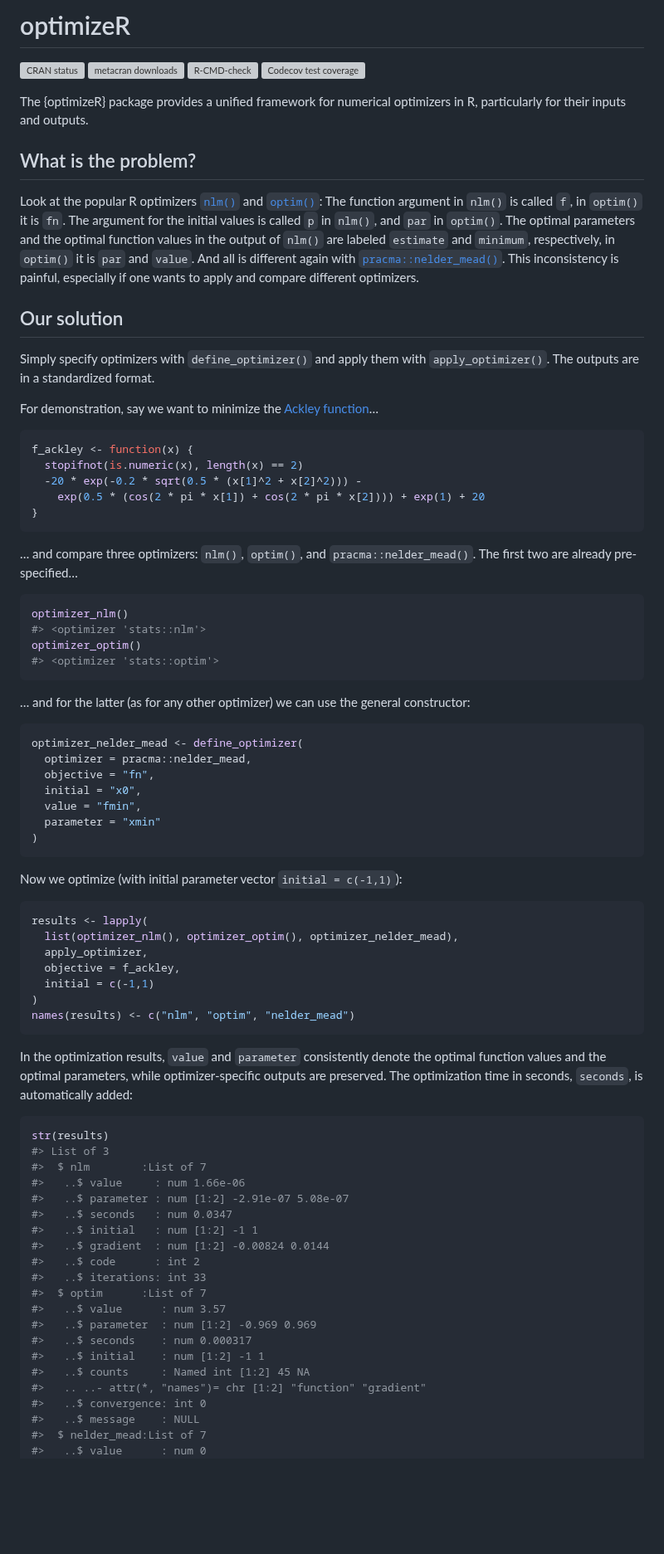
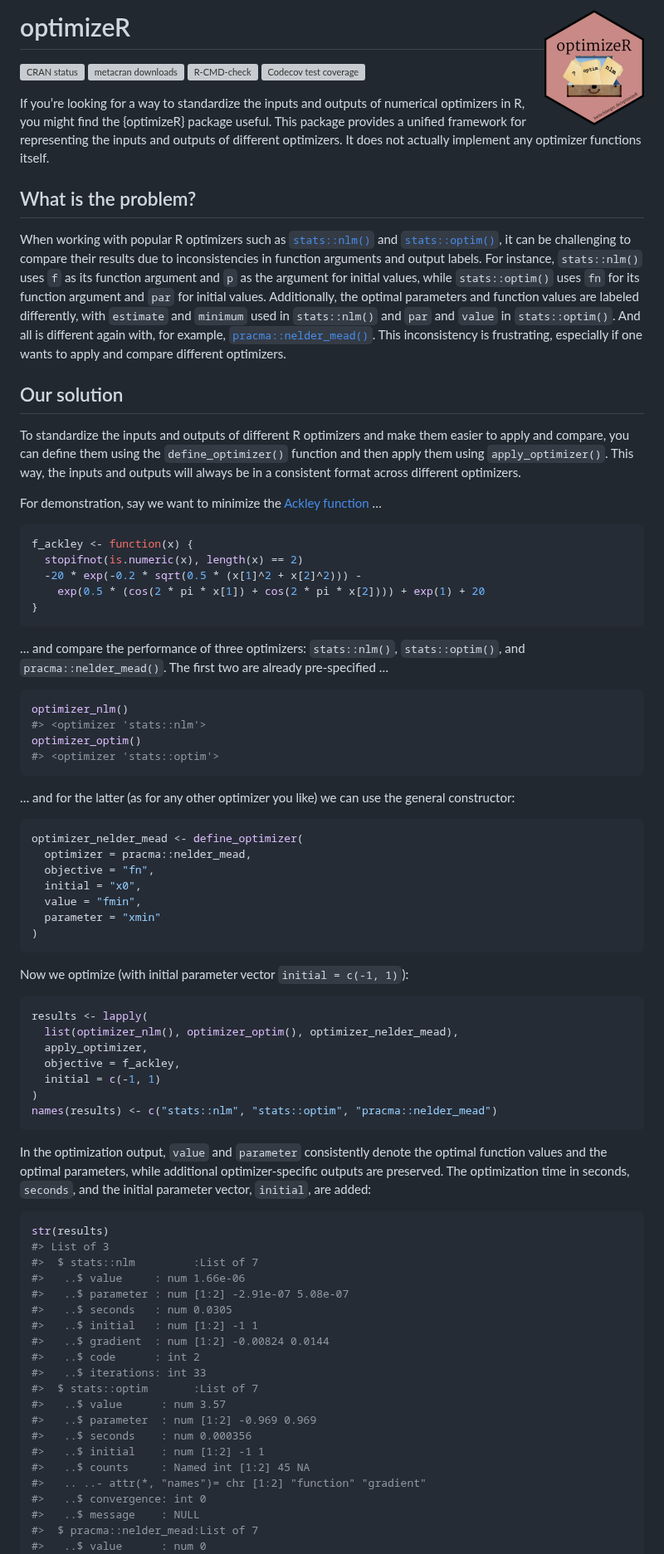
Before and after one commit to cran/optimizeR, a Markdown page: README.md, the part around one of its changes. Shown at 83% size. GitHub-like rendering; pictures changed too: man/figures/logo.png (added); blank space fills up the shorter version; grey boxes are pictures that could not be loaded.

Commit message:
version 0.3.2

````diff
--- a/README.md
+++ b/README.md
@@ -1,7 +1,7 @@
 
 <!-- README.md is generated from README.Rmd. Please edit that file -->
 
-# optimizeR
+# optimizeR <img src="man/figures/logo.png" align="right" height="139" />
 
 <!-- badges: start -->
 
@@ -14,32 +14,40 @@ downloads](https://cranlogs.r-pkg.org/badges/last-month/optimizeR)](https://cran
 coverage](https://codecov.io/gh/loelschlaeger/optimizeR/branch/master/graph/badge.svg)](https://app.codecov.io/gh/loelschlaeger/optimizeR?branch=master)
 <!-- badges: end -->
 
-The {optimizeR} package provides a unified framework for numerical
-optimizers in R, particularly for their inputs and outputs.
+If you’re looking for a way to standardize the inputs and outputs of
+numerical optimizers in R, you might find the {optimizeR} package
+useful. This package provides a unified framework for representing the
+inputs and outputs of different optimizers. It does not actually
+implement any optimizer functions itself.
 
 ## What is the problem?
 
-Look at the popular R optimizers
-[`nlm()`](https://stat.ethz.ch/R-manual/R-devel/library/stats/html/nlm.html)
+When working with popular R optimizers such as
+[`stats::nlm()`](https://stat.ethz.ch/R-manual/R-devel/library/stats/html/nlm.html)
 and
-[`optim()`](https://stat.ethz.ch/R-manual/R-devel/library/stats/html/optim.html):
-The function argument in `nlm()` is called `f`, in `optim()` it is `fn`.
-The argument for the initial values is called `p` in `nlm()`, and `par`
-in `optim()`. The optimal parameters and the optimal function values in
-the output of `nlm()` are labeled `estimate` and `minimum`,
-respectively, in `optim()` it is `par` and `value`. And all is different
-again with
+[`stats::optim()`](https://stat.ethz.ch/R-manual/R-devel/library/stats/html/optim.html),
+it can be challenging to compare their results due to inconsistencies in
+function arguments and output labels. For instance, `stats::nlm()` uses
+`f` as its function argument and `p` as the argument for initial values,
+while `stats::optim()` uses `fn` for its function argument and `par` for
+initial values. Additionally, the optimal parameters and function values
+are labeled differently, with `estimate` and `minimum` used in
+`stats::nlm()` and `par` and `value` in `stats::optim()`. And all is
+different again with, for example,
 [`pracma::nelder_mead()`](https://CRAN.R-project.org/package=pracma).
-This inconsistency is painful, especially if one wants to apply and
+This inconsistency is frustrating, especially if one wants to apply and
 compare different optimizers.
 
 ## Our solution
 
-Simply specify optimizers with `define_optimizer()` and apply them with
-`apply_optimizer()`. The outputs are in a standardized format.
+To standardize the inputs and outputs of different R optimizers and make
+them easier to apply and compare, you can define them using the
+`define_optimizer()` function and then apply them using
+`apply_optimizer()`. This way, the inputs and outputs will always be in
+a consistent format across different optimizers.
 
 For demonstration, say we want to minimize the [Ackley
-function](https://en.wikipedia.org/wiki/Ackley_function)…
+function](https://en.wikipedia.org/wiki/Ackley_function) …
 
 ``` r
 f_ackley <- function(x) {
@@ -49,8 +57,9 @@ f_ackley <- function(x) {
 }
 ```
 
-… and compare three optimizers: `nlm()`, `optim()`, and
-`pracma::nelder_mead()`. The first two are already pre-specified…
+… and compare the performance of three optimizers: `stats::nlm()`,
+`stats::optim()`, and `pracma::nelder_mead()`. The first two are already
+pre-specified …
 
 ``` r
 optimizer_nlm()
@@ -59,8 +68,8 @@ optimizer_optim()
 #> <optimizer 'stats::optim'>
 ```
 
-… and for the latter (as for any other optimizer) we can use the general
-constructor:
+… and for the latter (as for any other optimizer you like) we can use
+the general constructor:
 
 ``` r
 optimizer_nelder_mead <- define_optimizer(
@@ -72,43 +81,44 @@ optimizer_nelder_mead <- define_optimizer(
 )
 ```
 
-Now we optimize (with initial parameter vector `initial = c(-1,1)`):
+Now we optimize (with initial parameter vector `initial = c(-1, 1)`):
 
 ``` r
 results <- lapply(
   list(optimizer_nlm(), optimizer_optim(), optimizer_nelder_mead),
   apply_optimizer,
   objective = f_ackley,
-  initial = c(-1,1)
+  initial = c(-1, 1)
 )
-names(results) <- c("nlm", "optim", "nelder_mead")
+names(results) <- c("stats::nlm", "stats::optim", "pracma::nelder_mead")
 ```
 
-In the optimization results, `value` and `parameter` consistently denote
-the optimal function values and the optimal parameters, while
+In the optimization output, `value` and `parameter` consistently denote
+the optimal function values and the optimal parameters, while additional
 optimizer-specific outputs are preserved. The optimization time in
-seconds, `seconds`, is automatically added:
+seconds, `seconds`, and the initial parameter vector, `initial`, are
+added:
 
 ``` r
 str(results)
 #> List of 3
-#>  $ nlm        :List of 7
+#>  $ stats::nlm         :List of 7
 #>   ..$ value     : num 1.66e-06
 #>   ..$ parameter : num [1:2] -2.91e-07 5.08e-07
-#>   ..$ seconds   : num 0.0347
+#>   ..$ seconds   : num 0.0305
 #>   ..$ initial   : num [1:2] -1 1
 #>   ..$ gradient  : num [1:2] -0.00824 0.0144
 #>   ..$ code      : int 2
 #>   ..$ iterations: int 33
-#>  $ optim      :List of 7
+#>  $ stats::optim       :List of 7
 #>   ..$ value      : num 3.57
 #>   ..$ parameter  : num [1:2] -0.969 0.969
-#>   ..$ seconds    : num 0.000317
+#>   ..$ seconds    : num 0.000356
 #>   ..$ initial    : num [1:2] -1 1
 #>   ..$ counts     : Named int [1:2] 45 NA
 #>   .. ..- attr(*, "names")= chr [1:2] "function" "gradient"
 #>   ..$ convergence: int 0
 #>   ..$ message    : NULL
-#>  $ nelder_mead:List of 7
+#>  $ pracma::nelder_mead:List of 7
 #>   ..$ value      : num 0
 #>   ..$ parameter  : num [1:2] 0 0
````
Also changed, not shown: other parts of README.md (+8 -5 lines), NEWS.md (+5 -1 lines), 2 other files.
